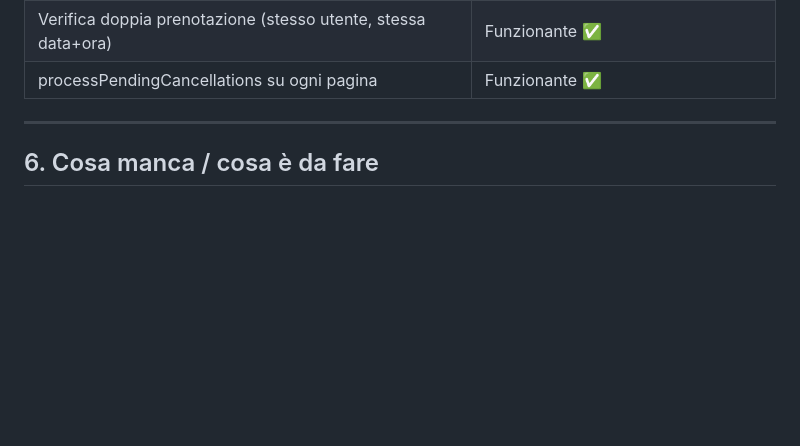
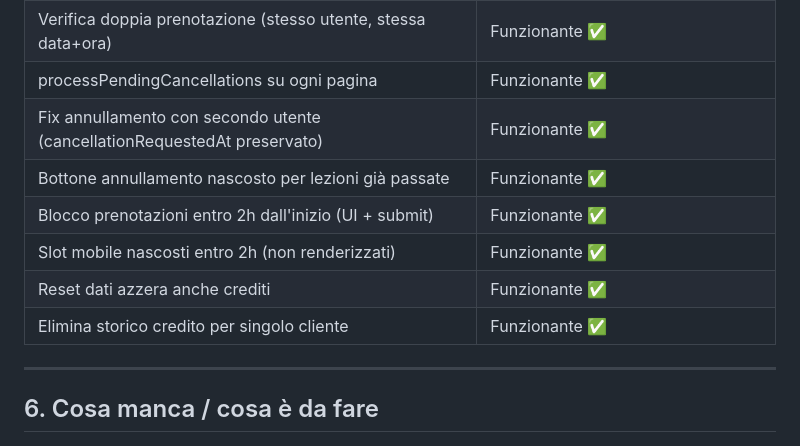
Before and after one commit to ReNumaa/Palestra, a Markdown page: PROGETTO.md, the part around one of its changes. Rendered like a GitHub page; blank space fills up the shorter version.

```diff
--- a/PROGETTO.md
+++ b/PROGETTO.md
@@ -409,6 +436,12 @@ Libreria Canvas custom, nessuna dipendenza esterna.
 | Badge stato completi in Statistiche & Fatturato | Funzionante ✅ |
 | Verifica doppia prenotazione (stesso utente, stessa data+ora) | Funzionante ✅ |
 | processPendingCancellations su ogni pagina | Funzionante ✅ |
+| Fix annullamento con secondo utente (cancellationRequestedAt preservato) | Funzionante ✅ |
+| Bottone annullamento nascosto per lezioni già passate | Funzionante ✅ |
+| Blocco prenotazioni entro 2h dall'inizio (UI + submit) | Funzionante ✅ |
+| Slot mobile nascosti entro 2h (non renderizzati) | Funzionante ✅ |
+| Reset dati azzera anche crediti | Funzionante ✅ |
+| Elimina storico credito per singolo cliente | Funzionante ✅ |
 
 ---
 
```
Also changed, not shown: other parts of PROGETTO.md (+28 -1 lines).
